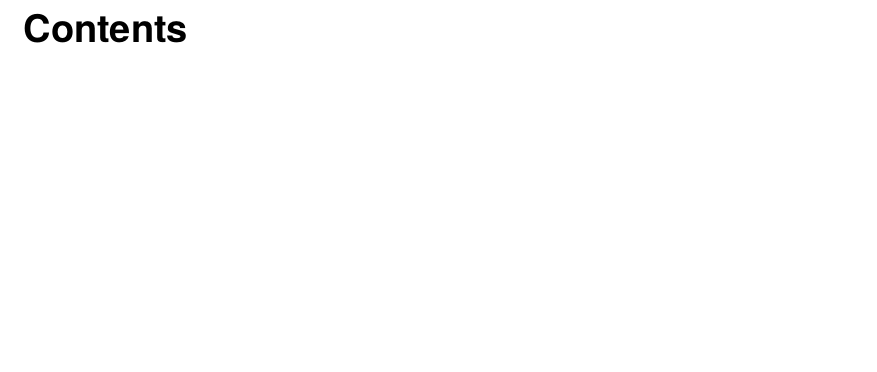
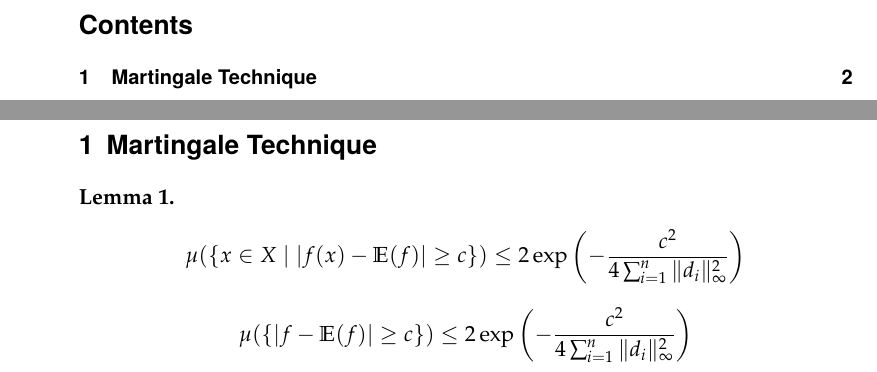
Before and after one commit to Zerwas/Bachelor, a LaTeX document (main.tex, which reads 02_Azema.tex, defns.tex): part of page 3 of 4 before the commit and two parts of pages 3 and 4 of 5 after it, the two joined at a grey line, cut so that both start at the same text, the shorter picture padded with empty space. Compiled offline with pdfLaTeX.

Commit message:
new file

```diff
--- /dev/null
+++ b/02_Azema.tex
@@ -0,0 +1,6 @@
+\section{Martingale Technique}
+
+\begin{lemma}
+\[\mu(\{x\in X\mid |f(x)-\mathbb{E}(f)|\geq c\})\leq 2\exp\left(-\frac{c^2}{4\sum_{i=1}^{n}\|d_i\|^2_\infty}\right)\]
+\[\mu(\{|f-\mathbb{E}(f)|\geq c\})\leq 2\exp\left(-\frac{c^2}{4\sum_{i=1}^{n}\|d_i\|^2_\infty}\right)\]
+\end{lemma}
--- a/defns.tex
+++ b/defns.tex
@@ -22,7 +22,7 @@
 \usepackage{mathpazo}
 
 % environment definitions
-\declaretheorem[numberwithin=chapter, name=Lemma]{lemma}
+\declaretheorem[name=Lemma]{lemma}
 \declaretheorem[name=Theorem,sibling=lemma]{theorem}
 \declaretheorem[name=Corollary,sibling=lemma]{corollary}
 \declaretheorem[name=Conjecture,sibling=lemma]{conjecture}
--- a/main.tex
+++ b/main.tex
@@ -1,4 +1,4 @@
-\documentclass[11pt,DIV=10,BCOR=15mm]{scrbook}
+\documentclass[11pt,DIV=10,BCOR=15mm]{scrartcl}
 %http://www.golatex.de/wiki/KOMA-Script
 
 \usepackage[nottoc,notlot,notlof]{tocbibind}
```
Also changed, not shown: main.tex (1 more changed lines).
